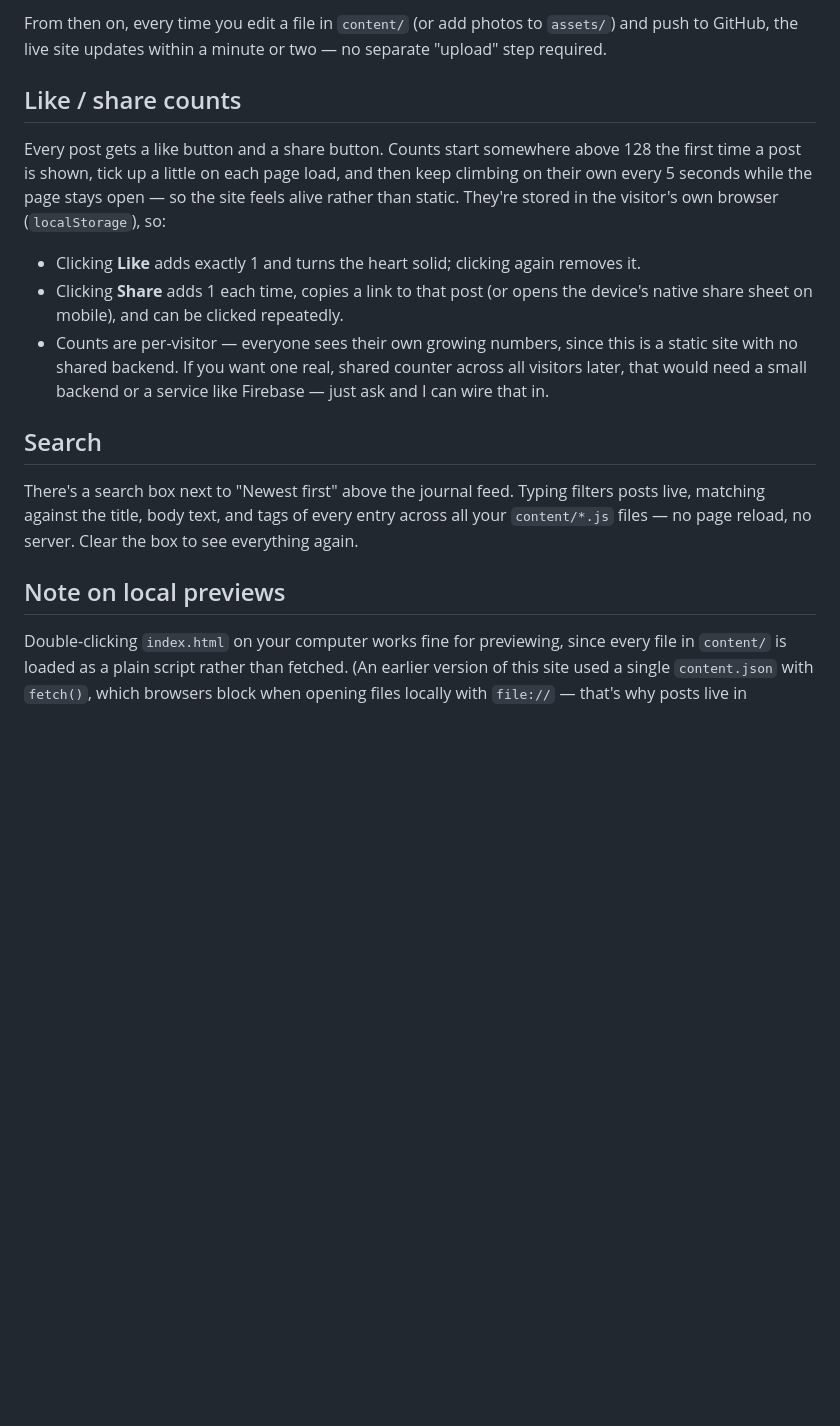
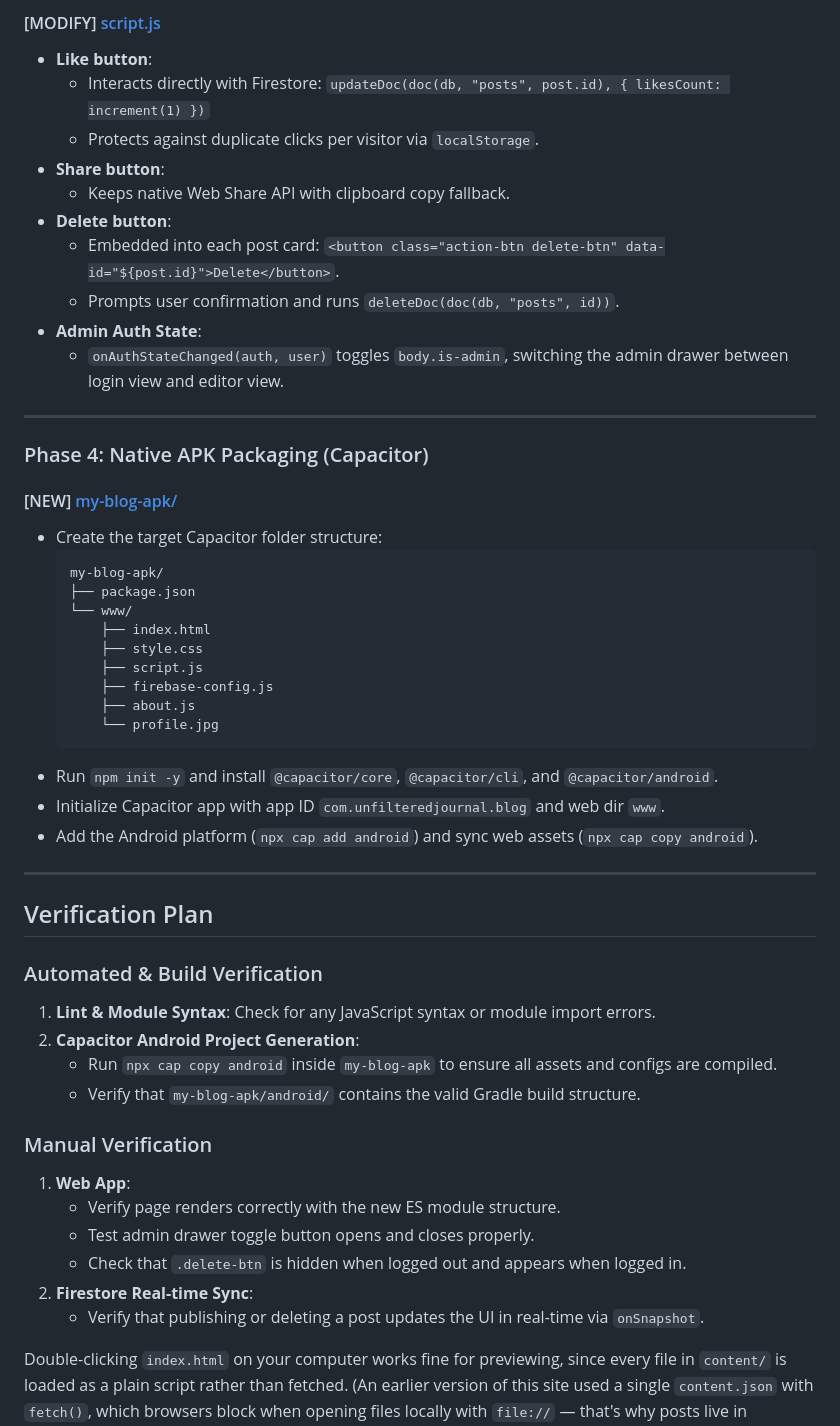
Before and after one commit to its-rajkumarpadmanabhan/Unflitered_Blog, a Markdown page: README.md, the part around one of its changes. GitHub-like rendering; blank space fills up the shorter version.

````diff
--- a/README.md
+++ b/README.md
@@ -75,18 +66,53 @@ To change your photo, replace `assets/profile.jpg` with a new image (keep the sa
 
-From then on, every time you edit a file in `content/` (or add photos to `assets/`) and push to GitHub, the live site updates within a minute or two — no separate "upload" step required.
+#### [MODIFY] [script.js](file:///c:/Users/user/Desktop/Unflitered_Blog/script.js)
+- **Like button**:
+  - Interacts directly with Firestore: `updateDoc(doc(db, "posts", post.id), { likesCount: increment(1) })`
+  - Protects against duplicate clicks per visitor via `localStorage`.
+- **Share button**:
+  - Keeps native Web Share API with clipboard copy fallback.
+- **Delete button**:
+  - Embedded into each post card: `<button class="action-btn delete-btn" data-id="${post.id}">Delete</button>`.
+  - Prompts user confirmation and runs `deleteDoc(doc(db, "posts", id))`.
+- **Admin Auth State**:
+  - `onAuthStateChanged(auth, user)` toggles `body.is-admin`, switching the admin drawer between login view and editor view.
 
-## Like / share counts
+---
 
-Every post gets a like button and a share button. Counts start somewhere above 128 the first time a post is shown, tick up a little on each page load, and then keep climbing on their own every 5 seconds while the page stays open — so the site feels alive rather than static. They're stored in the visitor's own browser (`localStorage`), so:
+### Phase 4: Native APK Packaging (Capacitor)
 
-- Clicking **Like** adds exactly 1 and turns the heart solid; clicking again removes it.
-- Clicking **Share** adds 1 each time, copies a link to that post (or opens the device's native share sheet on mobile), and can be clicked repeatedly.
-- Counts are per-visitor — everyone sees their own growing numbers, since this is a static site with no shared backend. If you want one real, shared counter across all visitors later, that would need a small backend or a service like Firebase — just ask and I can wire that in.
+#### [NEW] [my-blog-apk/](file:///c:/Users/user/Desktop/Unflitered_Blog/my-blog-apk/)
+- Create the target Capacitor folder structure:
+  ```
+  my-blog-apk/
+  ├── package.json
+  └── www/
+      ├── index.html
+      ├── style.css
+      ├── script.js
+      ├── firebase-config.js
+      ├── about.js
+      └── profile.jpg
+  ```
+- Run `npm init -y` and install `@capacitor/core`, `@capacitor/cli`, and `@capacitor/android`.
+- Initialize Capacitor app with app ID `com.unfilteredjournal.blog` and web dir `www`.
+- Add the Android platform (`npx cap add android`) and sync web assets (`npx cap copy android`).
 
-## Search
+---
 
-There's a search box next to "Newest first" above the journal feed. Typing filters posts live, matching against the title, body text, and tags of every entry across all your `content/*.js` files — no page reload, no server. Clear the box to see everything again.
+## Verification Plan
 
-## Note on local previews
+### Automated & Build Verification
+1. **Lint & Module Syntax**: Check for any JavaScript syntax or module import errors.
+2. **Capacitor Android Project Generation**:
+   - Run `npx cap copy android` inside `my-blog-apk` to ensure all assets and configs are compiled.
+   - Verify that `my-blog-apk/android/` contains the valid Gradle build structure.
+
+### Manual Verification
+1. **Web App**:
+   - Verify page renders correctly with the new ES module structure.
+   - Test admin drawer toggle button opens and closes properly.
+   - Check that `.delete-btn` is hidden when logged out and appears when logged in.
+2. **Firestore Real-time Sync**:
+   - Verify that publishing or deleting a post updates the UI in real-time via `onSnapshot`.
 
 Double-clicking `index.html` on your computer works fine for previewing, since every file in `content/` is loaded as a plain script rather than fetched. (An earlier version of this site used a single `content.json` with `fetch()`, which browsers block when opening files locally with `file://` — that's why posts live in `content/*.js` script files instead.)
````
Also changed, not shown: other parts of README.md (+49 -58 lines).
